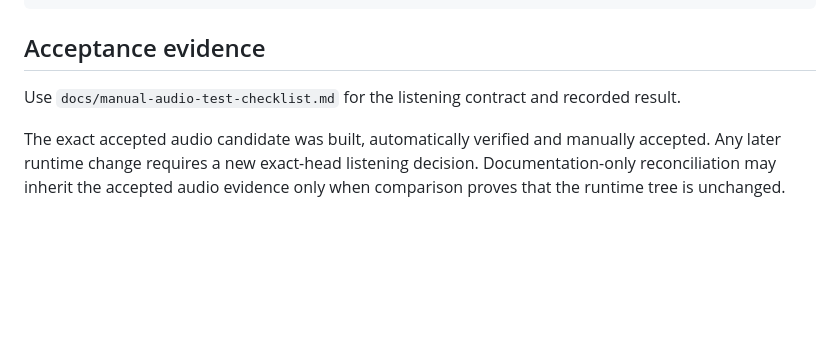
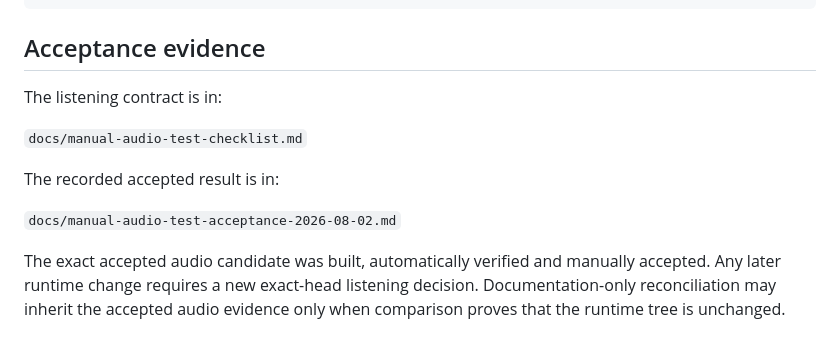
Before and after one commit to armpitpete/spectrasynth-app, a Markdown page: README.md, the part around the change. Drawn GitHub-style; blank space fills up the shorter version.

Commit message:
Link the protected acceptance evidence

```diff
--- a/README.md
+++ b/README.md
@@ -90,7 +90,13 @@ npm run preview
 
 ## Acceptance evidence
 
-Use `docs/manual-audio-test-checklist.md` for the listening contract and recorded result.
+The listening contract is in:
+
+`docs/manual-audio-test-checklist.md`
+
+The recorded accepted result is in:
+
+`docs/manual-audio-test-acceptance-2026-08-02.md`
 
 The exact accepted audio candidate was built, automatically verified and manually accepted. Any later runtime change requires a new exact-head listening decision. Documentation-only reconciliation may inherit the accepted audio evidence only when comparison proves that the runtime tree is unchanged.
 
```
